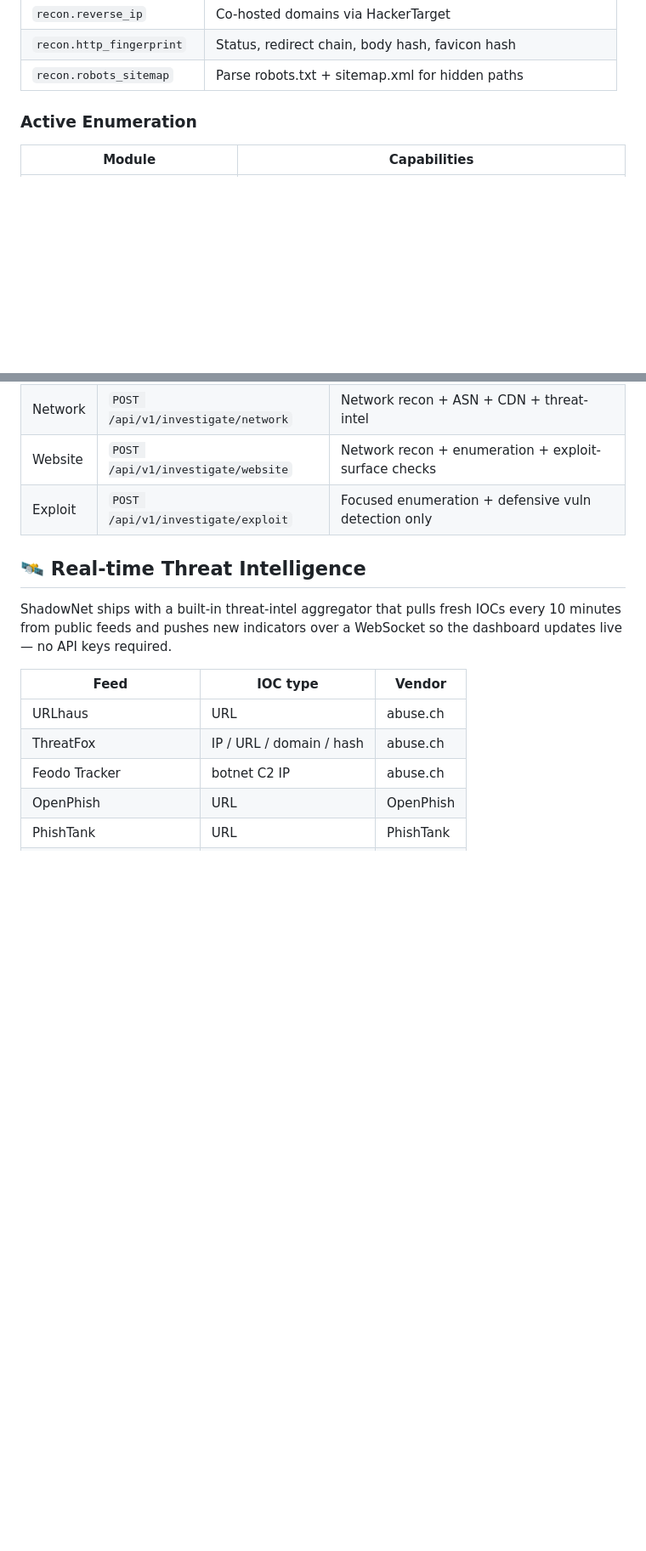
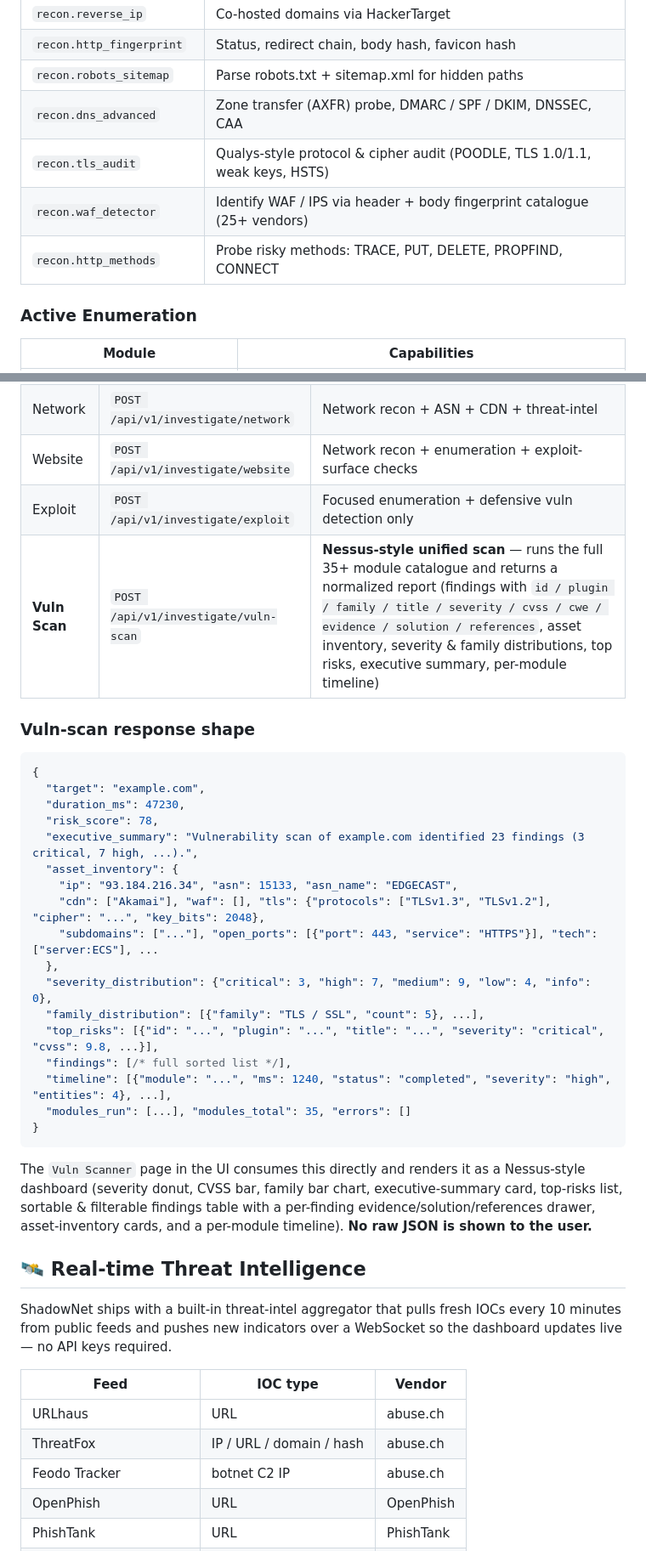
Before and after one commit to Bilalm786-bit/shadownet, a Markdown page: README.md, 2 parts joined by grey strips. Shown at 85% size. Drawn GitHub-style; blank space fills up the shorter version.

Commit message:
docs(README): document advanced recon modules + Vuln Scanner endpoint
Co-authored-by: Bilalm786-bit <Bilalm786-bit@users.noreply.github.com>

````diff
--- a/README.md
+++ b/README.md
@@ -89,6 +89,10 @@ npm run dev
 | `recon.reverse_ip` | Co-hosted domains via HackerTarget |
 | `recon.http_fingerprint` | Status, redirect chain, body hash, favicon hash |
 | `recon.robots_sitemap` | Parse robots.txt + sitemap.xml for hidden paths |
+| `recon.dns_advanced` | Zone transfer (AXFR) probe, DMARC / SPF / DKIM, DNSSEC, CAA |
+| `recon.tls_audit` | Qualys-style protocol & cipher audit (POODLE, TLS 1.0/1.1, weak keys, HSTS) |
+| `recon.waf_detector` | Identify WAF / IPS via header + body fingerprint catalogue (25+ vendors) |
+| `recon.http_methods` | Probe risky methods: TRACE, PUT, DELETE, PROPFIND, CONNECT |
 
 ### Active Enumeration
 | Module | Capabilities |
@@ -122,6 +130,31 @@ npm run dev
 | Network | `POST /api/v1/investigate/network` | Network recon + ASN + CDN + threat-intel |
 | Website | `POST /api/v1/investigate/website` | Network recon + enumeration + exploit-surface checks |
 | Exploit | `POST /api/v1/investigate/exploit` | Focused enumeration + defensive vuln detection only |
+| **Vuln Scan** | `POST /api/v1/investigate/vuln-scan` | **Nessus-style unified scan** — runs the full 35+ module catalogue and returns a normalized report (findings with `id / plugin / family / title / severity / cvss / cwe / evidence / solution / references`, asset inventory, severity & family distributions, top risks, executive summary, per-module timeline) |
+
+### Vuln-scan response shape
+
+```json
+{
+  "target": "example.com",
+  "duration_ms": 47230,
+  "risk_score": 78,
+  "executive_summary": "Vulnerability scan of example.com identified 23 findings (3 critical, 7 high, ...).",
+  "asset_inventory": {
+    "ip": "93.184.216.34", "asn": 15133, "asn_name": "EDGECAST",
+    "cdn": ["Akamai"], "waf": [], "tls": {"protocols": ["TLSv1.3", "TLSv1.2"], "cipher": "...", "key_bits": 2048},
+    "subdomains": ["..."], "open_ports": [{"port": 443, "service": "HTTPS"}], "tech": ["server:ECS"], ...
+  },
+  "severity_distribution": {"critical": 3, "high": 7, "medium": 9, "low": 4, "info": 0},
+  "family_distribution": [{"family": "TLS / SSL", "count": 5}, ...],
+  "top_risks": [{"id": "...", "plugin": "...", "title": "...", "severity": "critical", "cvss": 9.8, ...}],
+  "findings": [/* full sorted list */],
+  "timeline": [{"module": "...", "ms": 1240, "status": "completed", "severity": "high", "entities": 4}, ...],
+  "modules_run": [...], "modules_total": 35, "errors": []
+}
+```
+
+The `Vuln Scanner` page in the UI consumes this directly and renders it as a Nessus-style dashboard (severity donut, CVSS bar, family bar chart, executive-summary card, top-risks list, sortable & filterable findings table with a per-finding evidence/solution/references drawer, asset-inventory cards, and a per-module timeline). **No raw JSON is shown to the user.**
 
 ## 🛰️ Real-time Threat Intelligence
 
````
Also changed, not shown: other parts of README.md (+4 -0 lines).
